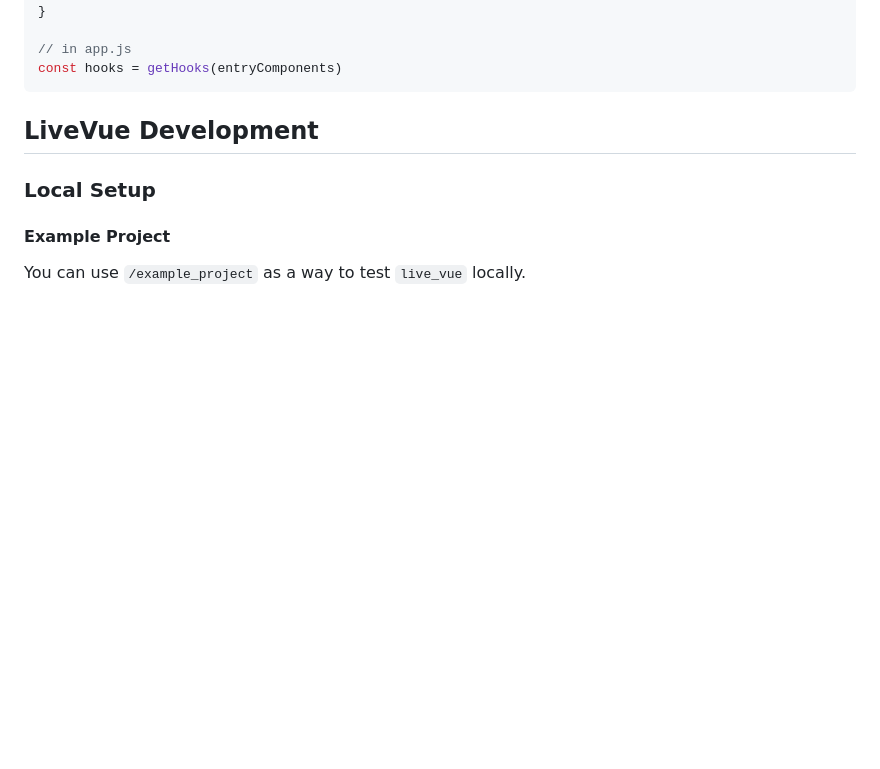
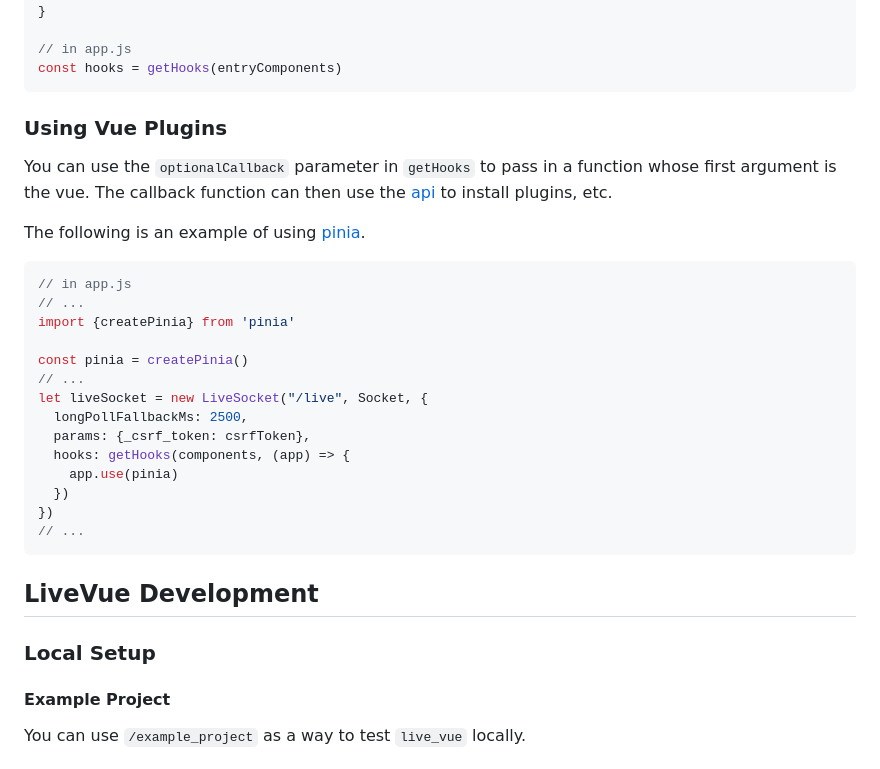
Before and after one commit to Valian/live_vue, a Markdown page: README.md, the part around the change. Drawn GitHub-style; blank space fills up the shorter version.

Commit message:
Update README.md to include an example of how to use the callback to install a vue plugin

````diff
--- a/README.md
+++ b/README.md
@@ -298,6 +298,28 @@ const entryComponents = {
 // in app.js
 const hooks = getHooks(entryComponents)
 ```
+### Using Vue Plugins
+
+You can use the `optionalCallback` parameter in `getHooks` to pass in a function whose first argument is the vue. The callback function can then use the [api](https://vuejs.org/api/application) to install plugins, etc.
+
+The following is an example of using [pinia](https://pinia.vuejs.org/).
+
+```javascript
+// in app.js
+// ...
+import {createPinia} from 'pinia'
+
+const pinia = createPinia()
+// ...
+let liveSocket = new LiveSocket("/live", Socket, {
+  longPollFallbackMs: 2500,
+  params: {_csrf_token: csrfToken},
+  hooks: getHooks(components, (app) => {
+    app.use(pinia)
+  })
+})
+// ...
+```
 
 ## LiveVue Development
 
````
